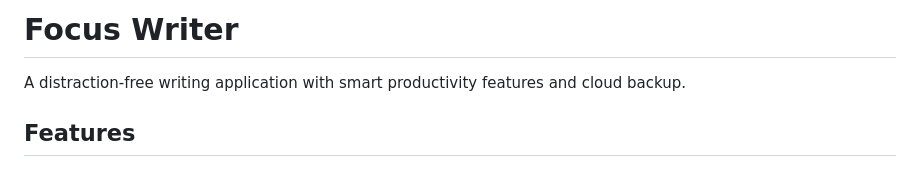
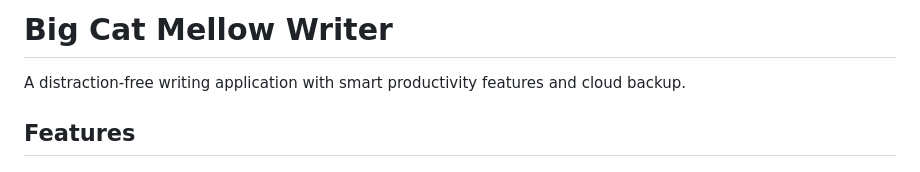
Before and after one commit to BigCatMellow/BCMWriter, a Markdown page: README.md, the part around the change. Rendered like a GitHub page.

```diff
--- a/README.md
+++ b/README.md
@@ -1,4 +1,4 @@
-# Focus Writer
+# Big Cat Mellow Writer
 
 A distraction-free writing application with smart productivity features and cloud backup.
 
```
